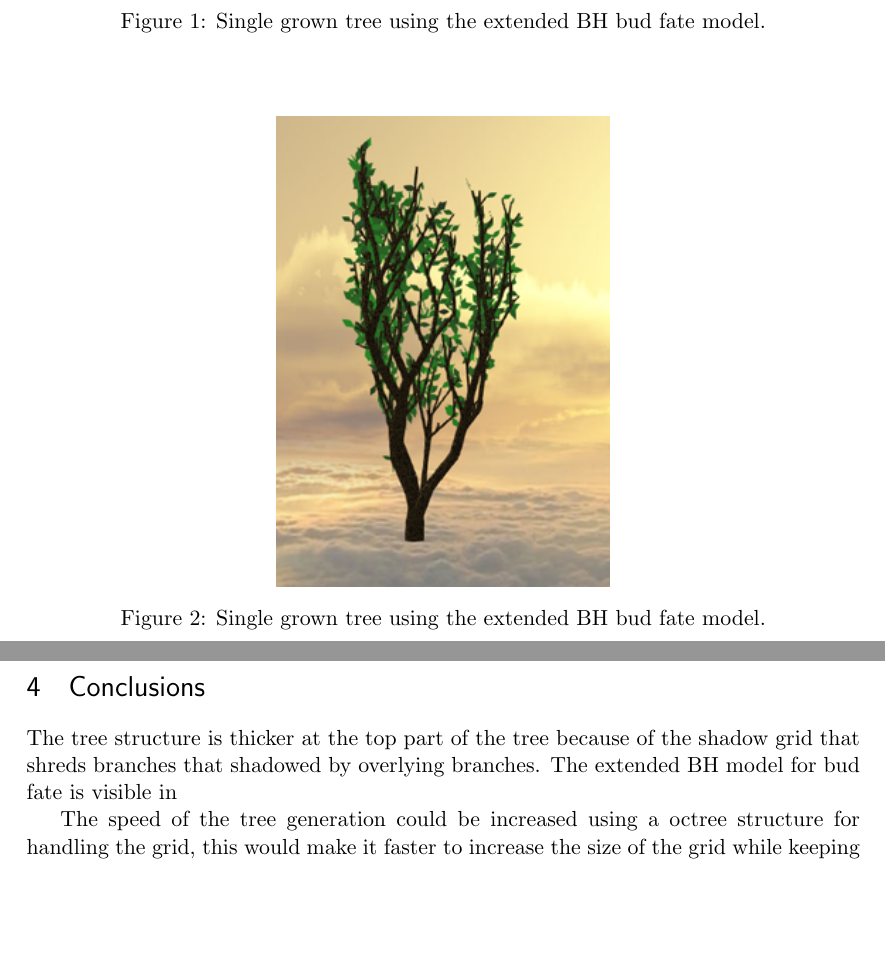
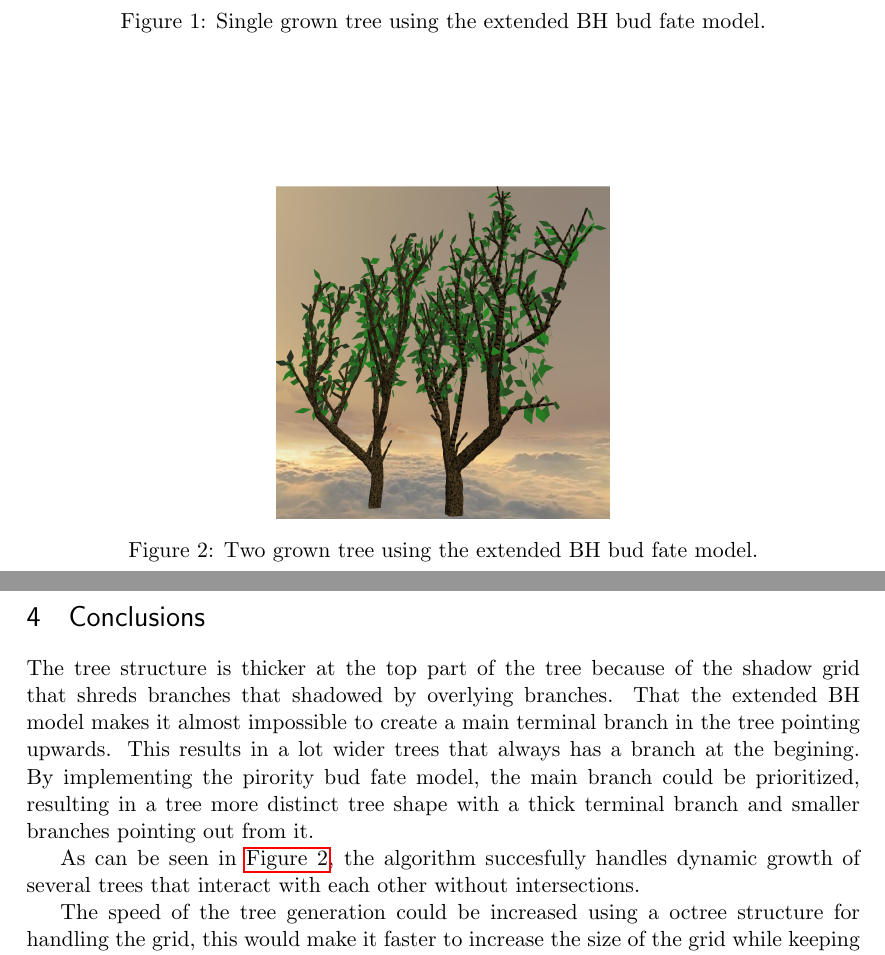
Before and after one commit to andva/treereport, a LaTeX document (report.tex): two parts of pages 4 and 5 of 5, joined at a grey line, cut so that both start at the same text, the shorter picture padded with empty space. Compiled offline with pdfLaTeX.

Commit message:
Wrote more

```diff
--- a/report.tex
+++ b/report.tex
@@ -169,8 +170,8 @@ This is visualized in \autoref{fig:res_timingTotal} where the total time per gro
 
 \begin{figure}[htp]
 	\centering
-	\includegraphics[width=0.4\textwidth]{1tree.png}
-	\caption{Single grown tree using the extended BH bud fate model.}
-	\label{fig:res_1tree}
+	\includegraphics[width=0.4\textwidth]{2tree.png}
+	\caption{Two grown tree using the extended BH bud fate model.}
+	\label{fig:res_2tree}
 \end{figure}
 
@@ -179,8 +180,11 @@ This is visualized in \autoref{fig:res_timingTotal} where the total time per gro
 
 \section{Conclusions}
 The tree structure is thicker at the top part of the tree because of the shadow grid that shreds branches that shadowed by overlying branches.
-The extended BH model for bud fate is visible in
+That the extended BH model makes it almost impossible to create a main terminal branch in the tree pointing upwards.
+This results in a lot wider trees that always has a branch at the begining.
+By implementing the pirority bud fate model, the main branch could be prioritized, resulting in a tree more distinct tree shape with a thick terminal branch and smaller branches pointing out from it.
 
+As can be seen in \autoref{fig:res_2tree}, the algorithm succesfully handles dynamic growth of several trees that interact with each other without intersections.
 
 The speed of the tree generation could be increased using a octree structure for handling the grid, this would make it faster to increase the size of the grid while keeping the size of the grid smaller because it is a sparse structure that only keeps data for filled voxels.
 And just as it is for real trees, computer generated trees are mostly air or empty voxels.
```
Also changed, not shown: report.tex (3 more changed lines).
